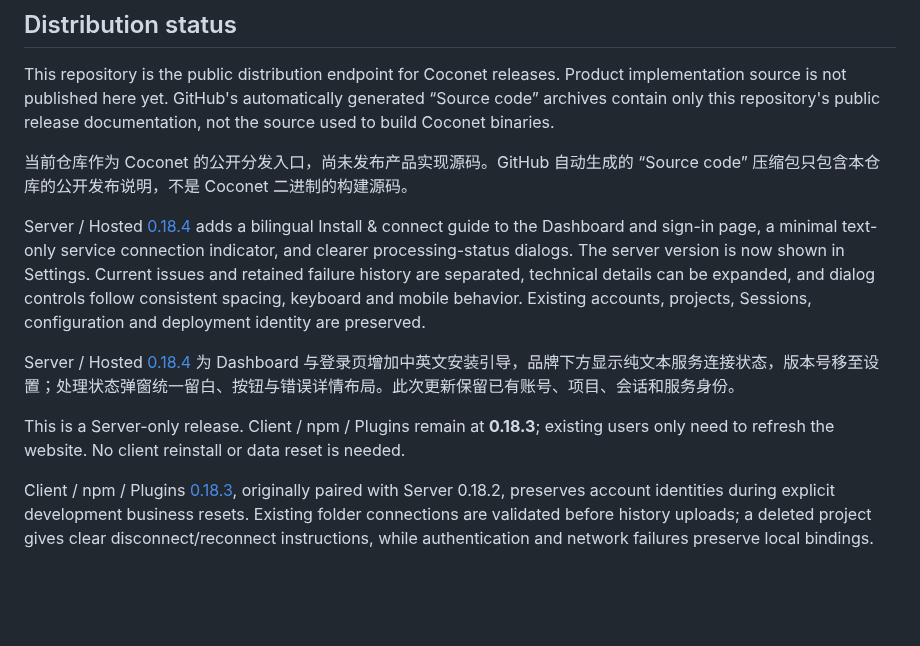
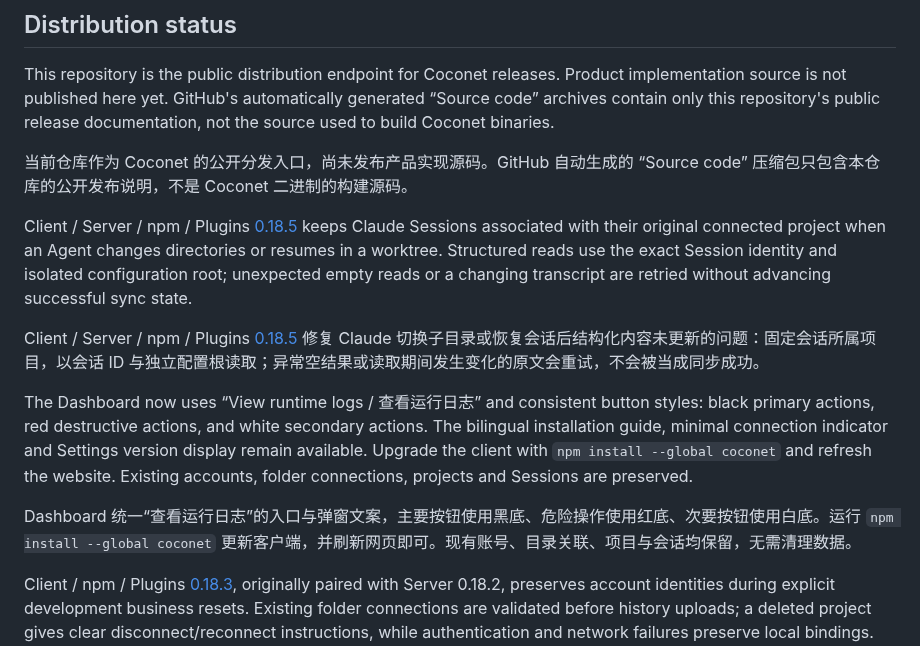
Before and after one commit to xfey/coconet, a Markdown page: README.md, the part around the change. Drawn GitHub-style; blank space fills up the shorter version.

Commit message:
Document session directory synchronization and Dashboard updates in 0.18.5

```diff
--- a/README.md
+++ b/README.md
@@ -10,11 +10,13 @@ This repository is the public distribution endpoint for Coconet releases. Produc
 
 当前仓库作为 Coconet 的公开分发入口，尚未发布产品实现源码。GitHub 自动生成的 “Source code” 压缩包只包含本仓库的公开发布说明，不是 Coconet 二进制的构建源码。
 
-Server / Hosted [0.18.4](https://github.com/xfey/coconet/releases/tag/v0.18.4) adds a bilingual Install & connect guide to the Dashboard and sign-in page, a minimal text-only service connection indicator, and clearer processing-status dialogs. The server version is now shown in Settings. Current issues and retained failure history are separated, technical details can be expanded, and dialog controls follow consistent spacing, keyboard and mobile behavior. Existing accounts, projects, Sessions, configuration and deployment identity are preserved.
+Client / Server / npm / Plugins [0.18.5](https://github.com/xfey/coconet/releases/tag/v0.18.5) keeps Claude Sessions associated with their original connected project when an Agent changes directories or resumes in a worktree. Structured reads use the exact Session identity and isolated configuration root; unexpected empty reads or a changing transcript are retried without advancing successful sync state.
 
-Server / Hosted [0.18.4](https://github.com/xfey/coconet/releases/tag/v0.18.4) 为 Dashboard 与登录页增加中英文安装引导，品牌下方显示纯文本服务连接状态，版本号移至设置；处理状态弹窗统一留白、按钮与错误详情布局。此次更新保留已有账号、项目、会话和服务身份。
+Client / Server / npm / Plugins [0.18.5](https://github.com/xfey/coconet/releases/tag/v0.18.5) 修复 Claude 切换子目录或恢复会话后结构化内容未更新的问题：固定会话所属项目，以会话 ID 与独立配置根读取；异常空结果或读取期间发生变化的原文会重试，不会被当成同步成功。
 
-This is a Server-only release. Client / npm / Plugins remain at **0.18.3**; existing users only need to refresh the website. No client reinstall or data reset is needed.
+The Dashboard now uses “View runtime logs / 查看运行日志” and consistent button styles: black primary actions, red destructive actions, and white secondary actions. The bilingual installation guide, minimal connection indicator and Settings version display remain available. Upgrade the client with `npm install --global coconet` and refresh the website. Existing accounts, folder connections, projects and Sessions are preserved.
+
+Dashboard 统一“查看运行日志”的入口与弹窗文案，主要按钮使用黑底、危险操作使用红底、次要按钮使用白底。运行 `npm install --global coconet` 更新客户端，并刷新网页即可。现有账号、目录关联、项目与会话均保留，无需清理数据。
 
 Client / npm / Plugins [0.18.3](https://github.com/xfey/coconet/releases/tag/v0.18.3), originally paired with Server 0.18.2, preserves account identities during explicit development business resets. Existing folder connections are validated before history uploads; a deleted project gives clear disconnect/reconnect instructions, while authentication and network failures preserve local bindings. Archived projects do not enqueue history uploads.
 
```
